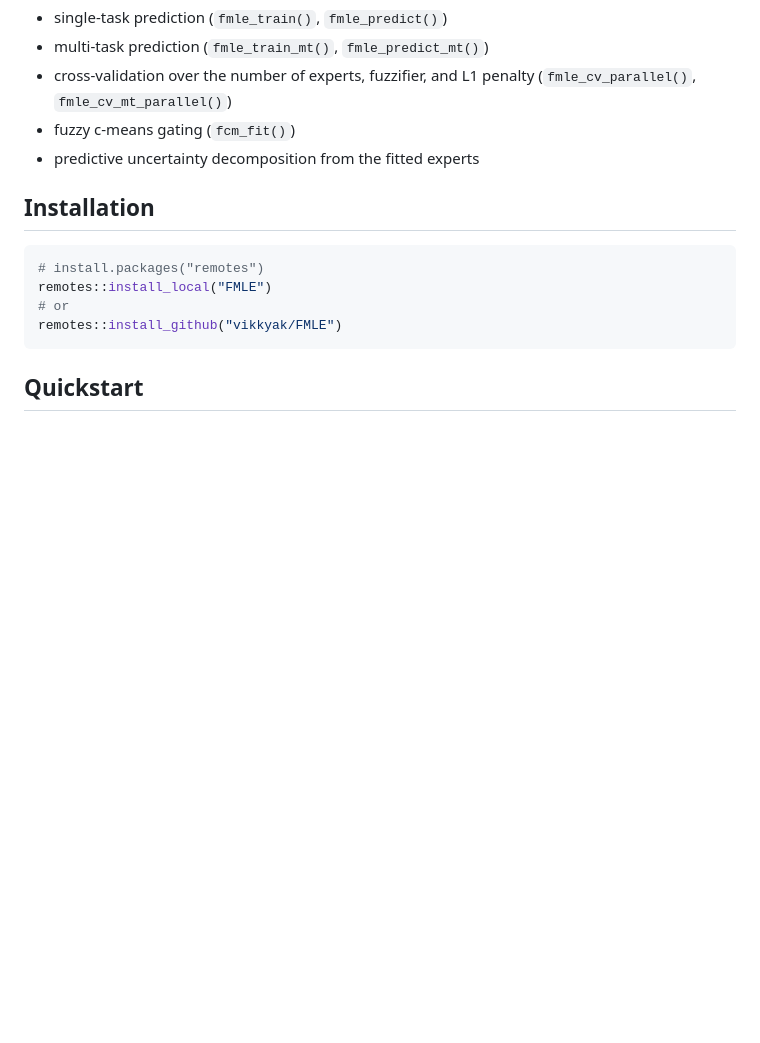
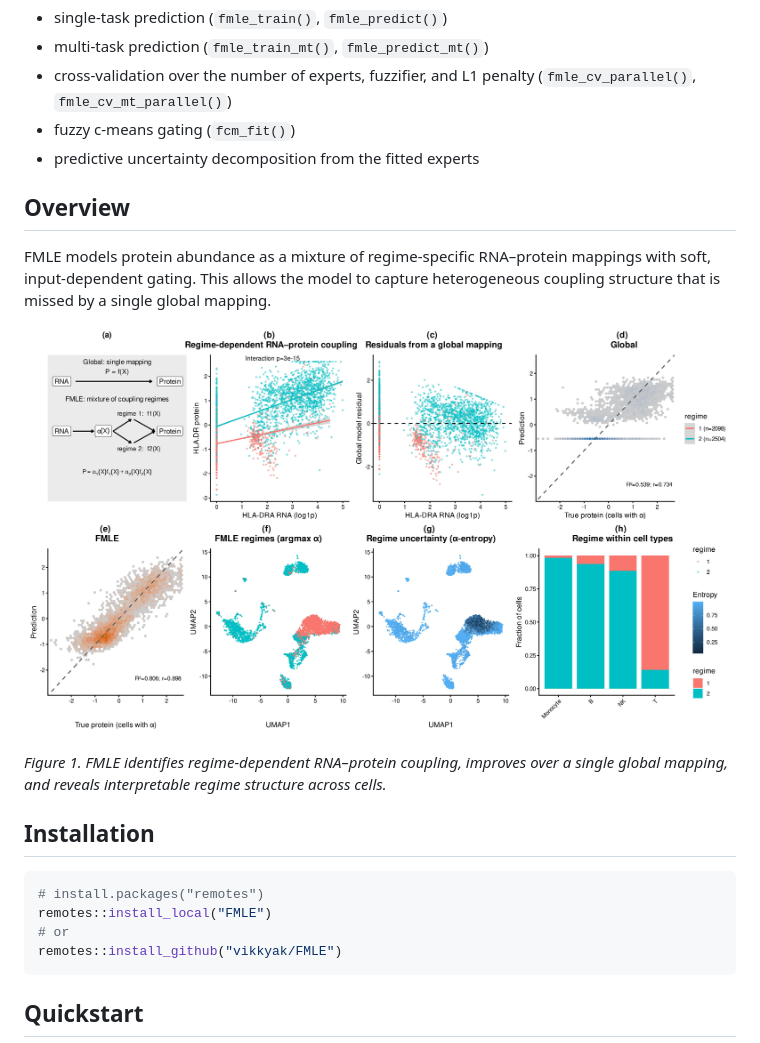
Before and after one commit to vikkyak/FMLE, a Markdown page: README.md, the part around one of its changes. GitHub-like rendering; pictures changed too: figures/fmle_overview.jpg (added); blank space fills up the shorter version.

```diff
--- a/README.md
+++ b/README.md
@@ -9,6 +9,16 @@ The package supports:
 - cross-validation over the number of experts, fuzzifier, and L1 penalty (`fmle_cv_parallel()`, `fmle_cv_mt_parallel()`)
 - fuzzy c-means gating (`fcm_fit()`)
 - predictive uncertainty decomposition from the fitted experts
+
+## Overview
+
+FMLE models protein abundance as a mixture of regime-specific RNA–protein mappings with soft, input-dependent gating. This allows the model to capture heterogeneous coupling structure that is missed by a single global mapping.
+
+<p align="center">
+  <img src="figures/fmle_overview.jpg" alt="FMLE overview" width="1100">
+</p>
+
+*Figure 1. FMLE identifies regime-dependent RNA–protein coupling, improves over a single global mapping, and reveals interpretable regime structure across cells.*
 
 ## Installation
 
```
Also changed, not shown: other parts of README.md (+16 -0 lines), figures/fmle_benchmark.png (added), figures/fmle_cross_donor.jpg (added).
